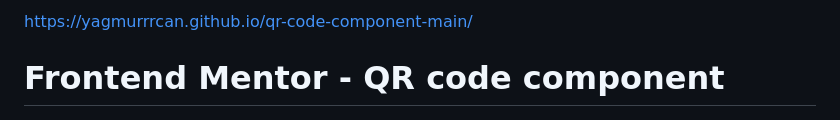
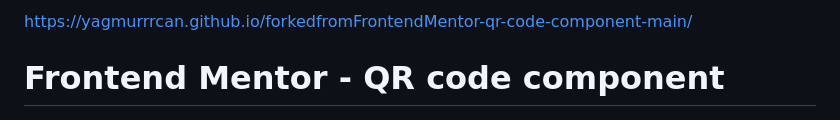
Before and after one commit to YagmurrrCan/forkedfromFrontendMentor-qr-code-component-main, a Markdown page: README.md, the part around the change. Rendered like a GitHub page.

Commit message:
url change

```diff
--- a/README.md
+++ b/README.md
@@ -1,4 +1,4 @@
-https://yagmurrrcan.github.io/qr-code-component-main/
+https://yagmurrrcan.github.io/forkedfromFrontendMentor-qr-code-component-main/
 
 # Frontend Mentor - QR code component
 
```
